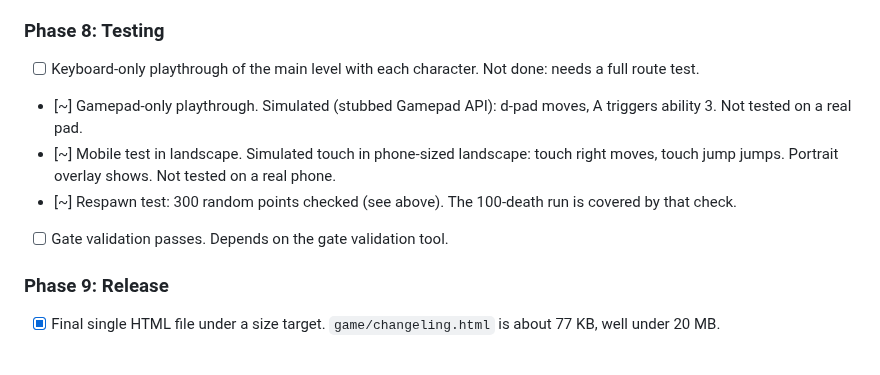
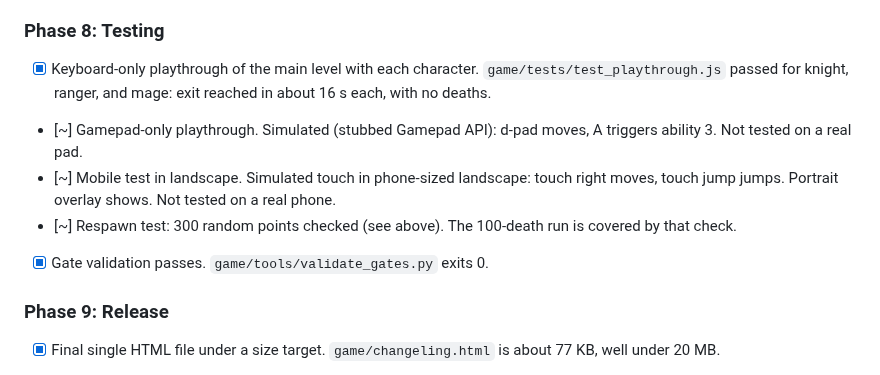
Before and after one commit to xenodorian/GameOfGameBecauseGame, a Markdown page: Current_Work.md, the part around the change. Rendered like a GitHub page.

Commit message:
Record keyboard playthrough and gate validation results
Claude-Session: https://claude.ai/code/session_015KE1eumEXGkAcq5jFe4zZa

```diff
--- a/Current_Work.md
+++ b/Current_Work.md
@@ -145,11 +145,11 @@ Status key: [ ] not started, [~] in progress, [x] done.
 - [ ] Sound is out of scope unless added later.
 
 ### Phase 8: Testing
-- [ ] Keyboard-only playthrough of the main level with each character. Not done: needs a full route test.
+- [x] Keyboard-only playthrough of the main level with each character. `game/tests/test_playthrough.js` passed for knight, ranger, and mage: exit reached in about 16 s each, with no deaths.
 - [~] Gamepad-only playthrough. Simulated (stubbed Gamepad API): d-pad moves, A triggers ability 3. Not tested on a real pad.
 - [~] Mobile test in landscape. Simulated touch in phone-sized landscape: touch right moves, touch jump jumps. Portrait overlay shows. Not tested on a real phone.
 - [~] Respawn test: 300 random points checked (see above). The 100-death run is covered by that check.
-- [ ] Gate validation passes. Depends on the gate validation tool.
+- [x] Gate validation passes. `game/tools/validate_gates.py` exits 0.
 
 ### Phase 9: Release
 - [x] Final single HTML file under a size target. `game/changeling.html` is about 77 KB, well under 20 MB.
```
